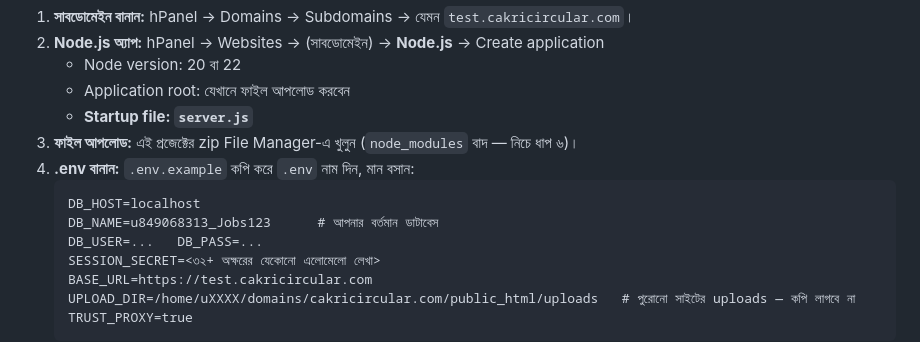
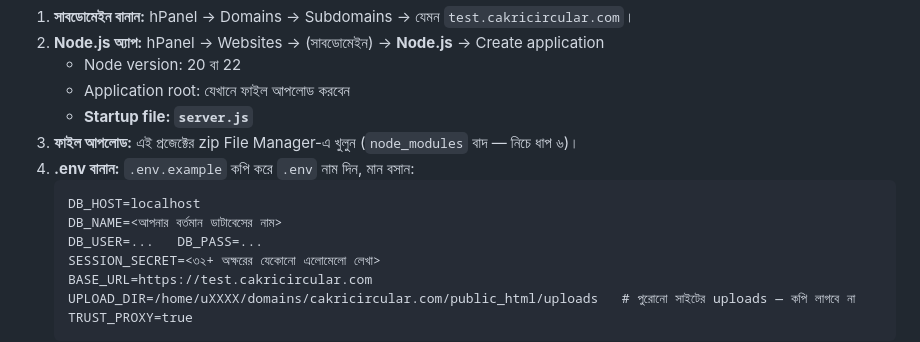
Before and after one commit to AHOSHAN-HABIB-NAYON/PROFILE, a Markdown page: cakricircular-node/README.md, the part around the change. GitHub-like rendering.

Commit message:
README: placeholder for DB name

````diff
--- a/cakricircular-node/README.md
+++ b/cakricircular-node/README.md
@@ -30,7 +30,7 @@ PHP থেকে Node.js-এ সরানো পুরো সাইট: পা
 4. **.env বানান:** `.env.example` কপি করে `.env` নাম দিন, মান বসান:
    ```
    DB_HOST=localhost
-   DB_NAME=u849068313_Jobs123      # আপনার বর্তমান ডাটাবেস
+   DB_NAME=<আপনার বর্তমান ডাটাবেসের নাম>
    DB_USER=...   DB_PASS=...
    SESSION_SECRET=<৩২+ অক্ষরের যেকোনো এলোমেলো লেখা>
    BASE_URL=https://test.cakricircular.com
````
